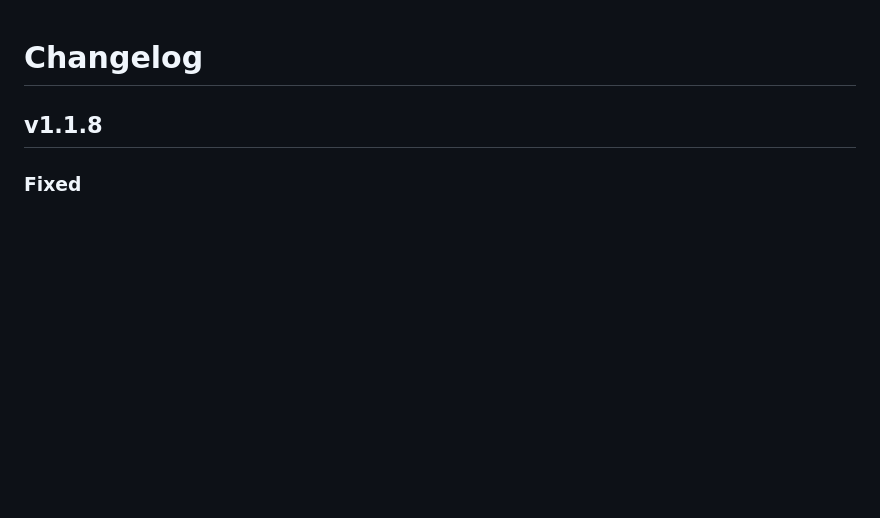
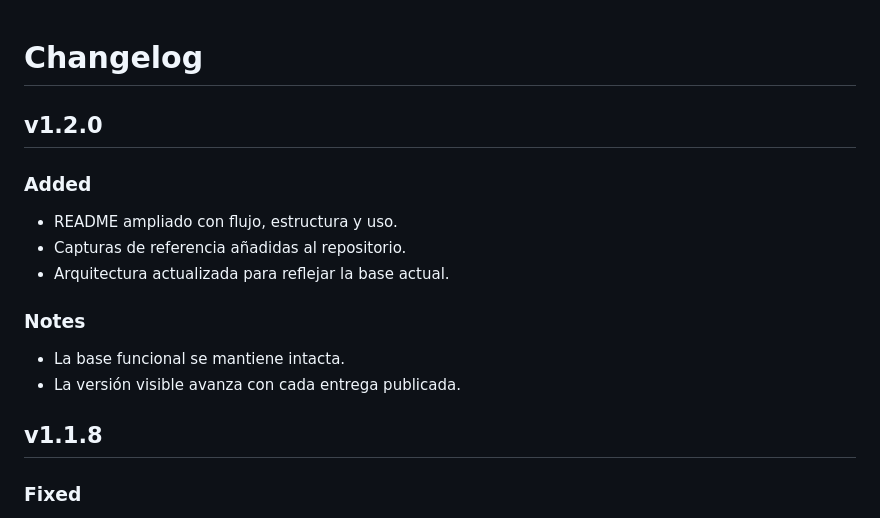
Before and after one commit to enigmapau-hash/lol-team-analyzer, a Markdown page: CHANGELOG.md, the part around the change. Drawn GitHub-style; blank space fills up the shorter version.

Commit message:
docs(release): add v1.2.0 entry

```diff
--- a/CHANGELOG.md
+++ b/CHANGELOG.md
@@ -1,4 +1,15 @@
 # Changelog
+
+## v1.2.0
+
+### Added
+- README ampliado con flujo, estructura y uso.
+- Capturas de referencia añadidas al repositorio.
+- Arquitectura actualizada para reflejar la base actual.
+
+### Notes
+- La base funcional se mantiene intacta.
+- La versión visible avanza con cada entrega publicada.
 
 ## v1.1.8
 
```
